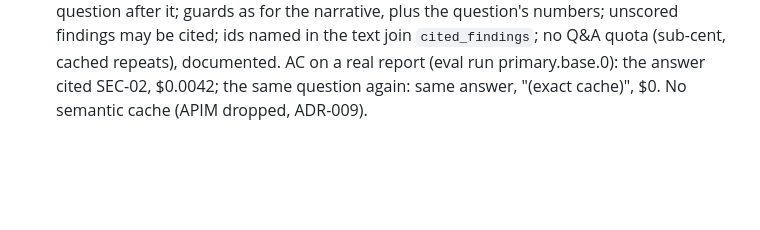
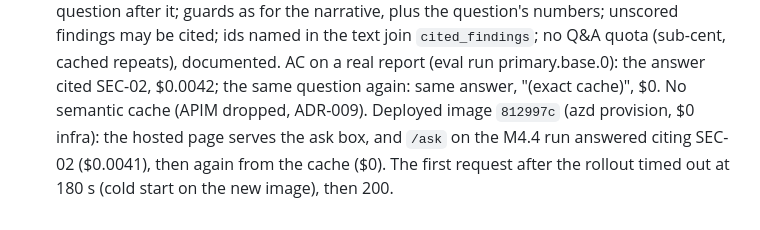
Before and after one commit to eray-akalin/archlens, a Markdown page: docs/MILESTONES.md, the part around the change. Drawn GitHub-style; blank space fills up the shorter version.

Commit message:
docs: M5.4 deployed and verified on Azure
Co-Authored-By: Claude Opus 5.5 <noreply@anthropic.com>

```diff
--- a/docs/MILESTONES.md
+++ b/docs/MILESTONES.md
@@ -989,3 +989,6 @@ Tasks marked 💰 spend money or touch Azure: stop after the plan and ask before
   named in the text join `cited_findings`; no Q&A quota (sub-cent, cached repeats), documented.
   AC on a real report (eval run primary.base.0): the answer cited SEC-02, $0.0042; the same
   question again: same answer, "(exact cache)", $0. No semantic cache (APIM dropped, ADR-009).
+  Deployed image `812997c` (azd provision, $0 infra): the hosted page serves the ask box, and
+  `/ask` on the M4.4 run answered citing SEC-02 ($0.0041), then again from the cache ($0). The
+  first request after the rollout timed out at 180 s (cold start on the new image), then 200.
```
